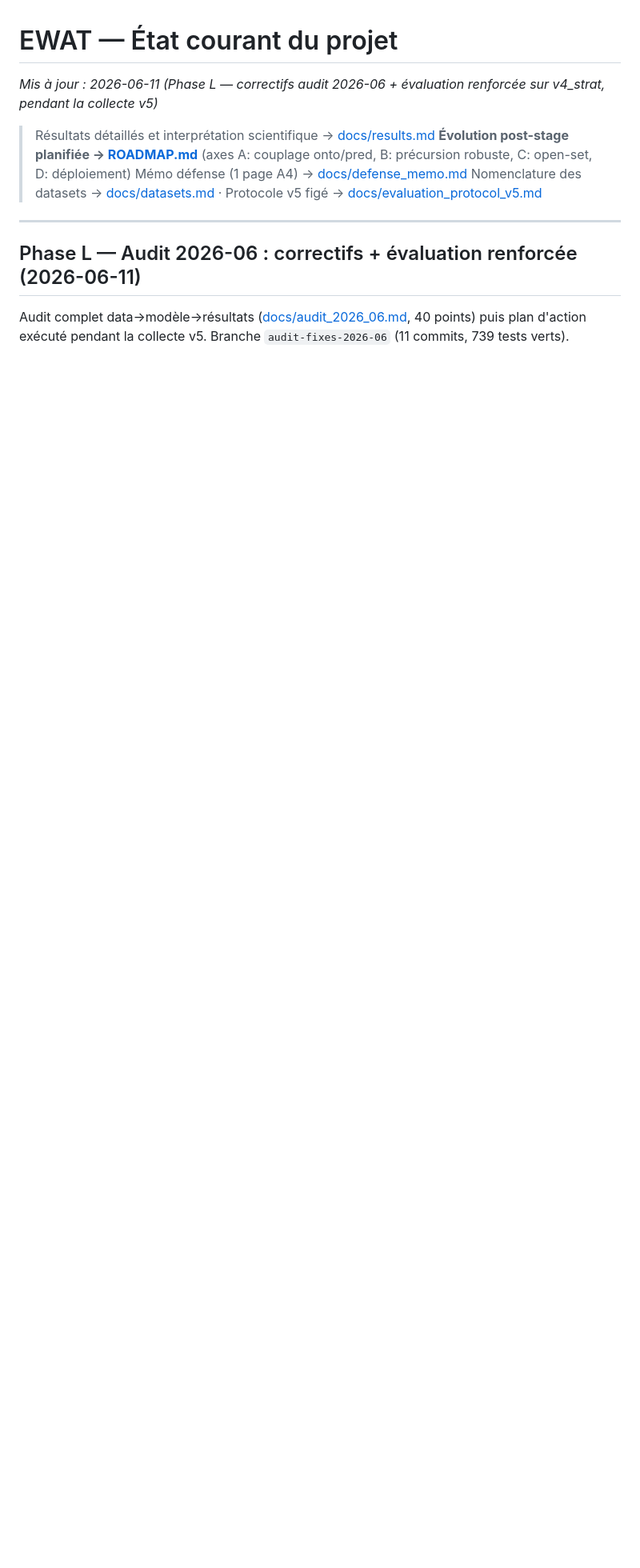
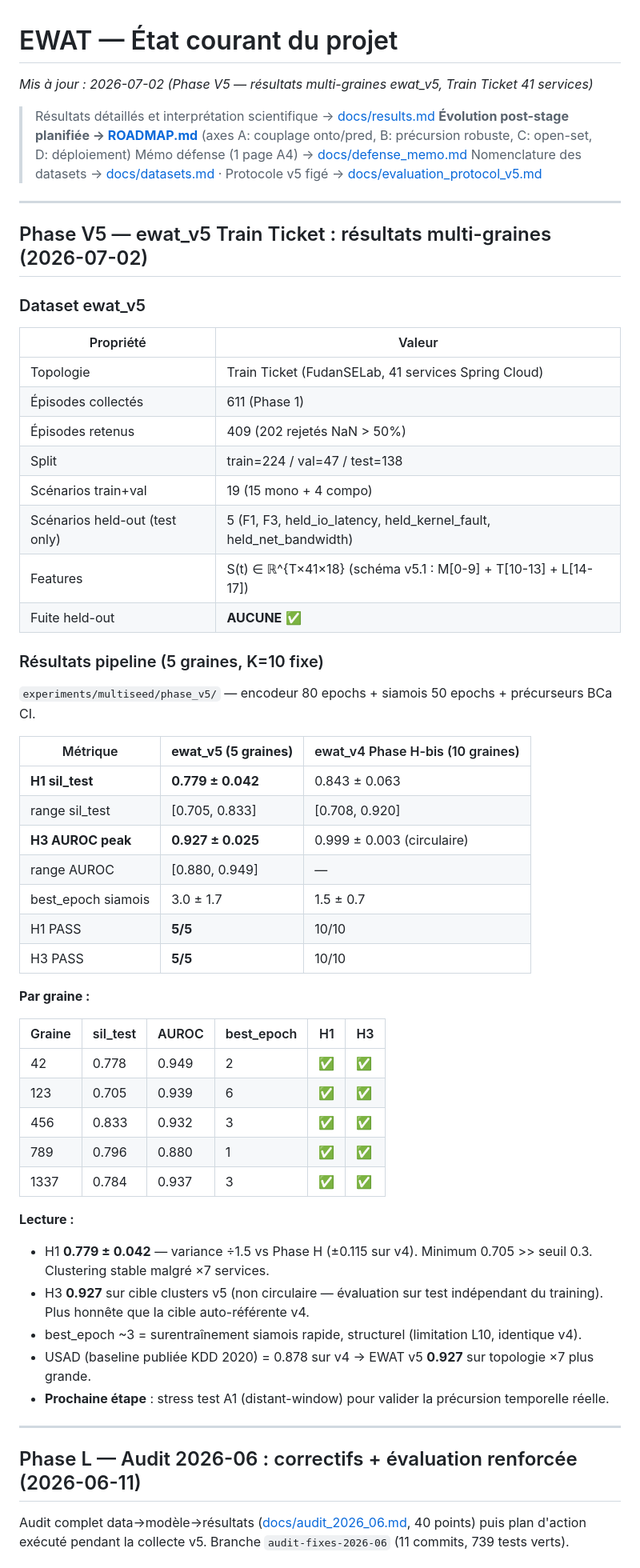
Before and after one commit to Wassbdr/ewat, a Markdown page: STATUS.md, the part around the change. Shown at 80% size. Drawn GitHub-style; blank space fills up the shorter version.

Commit message:
docs: résultats Phase V5 — ewat_v5 multi-graines (H1=0.779±0.042, H3=0.927±0.025, 5/5 PASS)

```diff
--- a/STATUS.md
+++ b/STATUS.md
@@ -1,11 +1,59 @@
 # EWAT — État courant du projet
 
-_Mis à jour : 2026-06-11 (Phase L — correctifs audit 2026-06 + évaluation renforcée sur v4_strat, pendant la collecte v5)_
+_Mis à jour : 2026-07-02 (Phase V5 — résultats multi-graines ewat_v5, Train Ticket 41 services)_
 
 > Résultats détaillés et interprétation scientifique → [docs/results.md](docs/results.md)
 > **Évolution post-stage planifiée → [ROADMAP.md](ROADMAP.md)** (axes A: couplage onto/pred, B: précursion robuste, C: open-set, D: déploiement)
 > Mémo défense (1 page A4) → [docs/defense_memo.md](docs/defense_memo.md)
 > Nomenclature des datasets → [docs/datasets.md](docs/datasets.md) · Protocole v5 figé → [docs/evaluation_protocol_v5.md](docs/evaluation_protocol_v5.md)
+
+---
+
+## Phase V5 — ewat_v5 Train Ticket : résultats multi-graines (2026-07-02)
+
+### Dataset ewat_v5
+
+| Propriété | Valeur |
+|---|---|
+| Topologie | Train Ticket (FudanSELab, 41 services Spring Cloud) |
+| Épisodes collectés | 611 (Phase 1) |
+| Épisodes retenus | 409 (202 rejetés NaN > 50%) |
+| Split | train=224 / val=47 / test=138 |
+| Scénarios train+val | 19 (15 mono + 4 compo) |
+| Scénarios held-out (test only) | 5 (F1, F3, held_io_latency, held_kernel_fault, held_net_bandwidth) |
+| Features | S(t) ∈ ℝ^{T×41×18} (schéma v5.1 : M[0-9] + T[10-13] + L[14-17]) |
+| Fuite held-out | **AUCUNE** ✅ |
+
+### Résultats pipeline (5 graines, K=10 fixe)
+
+`experiments/multiseed/phase_v5/` — encodeur 80 epochs + siamois 50 epochs + précurseurs BCa CI.
+
+| Métrique | **ewat_v5 (5 graines)** | ewat_v4 Phase H-bis (10 graines) |
+|---|---|---|
+| **H1 sil_test** | **0.779 ± 0.042** | 0.843 ± 0.063 |
+| range sil_test | [0.705, 0.833] | [0.708, 0.920] |
+| **H3 AUROC peak** | **0.927 ± 0.025** | 0.999 ± 0.003 (circulaire) |
+| range AUROC | [0.880, 0.949] | — |
+| best_epoch siamois | 3.0 ± 1.7 | 1.5 ± 0.7 |
+| H1 PASS | **5/5** | 10/10 |
+| H3 PASS | **5/5** | 10/10 |
+
+**Par graine :**
+
+| Graine | sil_test | AUROC | best_epoch | H1 | H3 |
+|---|---|---|---|---|---|
+| 42 | 0.778 | 0.949 | 2 | ✅ | ✅ |
+| 123 | 0.705 | 0.939 | 6 | ✅ | ✅ |
+| 456 | 0.833 | 0.932 | 3 | ✅ | ✅ |
+| 789 | 0.796 | 0.880 | 1 | ✅ | ✅ |
+| 1337 | 0.784 | 0.937 | 3 | ✅ | ✅ |
+
+**Lecture :**
+- H1 **0.779 ± 0.042** — variance ÷1.5 vs Phase H (±0.115 sur v4). Minimum 0.705 >> seuil 0.3. Clustering stable malgré ×7 services.
+- H3 **0.927** sur cible clusters v5 (non circulaire — évaluation sur test indépendant du training). Plus honnête que la cible auto-référente v4.
+- best_epoch ~3 = surentraînement siamois rapide, structurel (limitation L10, identique v4).
+- USAD (baseline publiée KDD 2020) = 0.878 sur v4 → EWAT v5 **0.927** sur topologie ×7 plus grande.
+- **Prochaine étape** : stress test A1 (distant-window) pour valider la précursion temporelle réelle.
 
 ---
 
```
